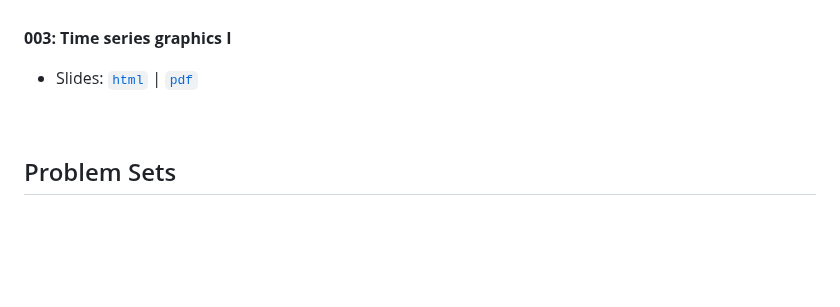
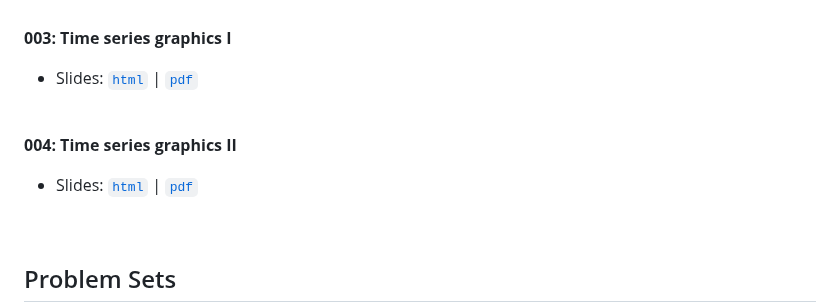
Before and after one commit to marciosantetti/ec361-sp24, a Markdown page: README.md, the part around the change. Rendered like a GitHub page; blank space fills up the shorter version.

```diff
--- a/README.md
+++ b/README.md
@@ -37,6 +37,12 @@ Welcome to EC 361&mdash;001: Applied Macroeconomic Forecasting!<br>
 **003: Time series graphics I**
 
   - Slides: [`html`](https://raw.githack.com/marciosantetti/ec361-sp24/main/lectures/003-graphics/003-graphics.html) | [`pdf`](https://raw.githack.com/marciosantetti/ec361-sp24/main/lectures/003-graphics/003-graphics.pdf)
+
+<br>
+
+**004: Time series graphics II**
+
+  - Slides: [`html`]() | [`pdf`]()
 
 <br>
 
```
